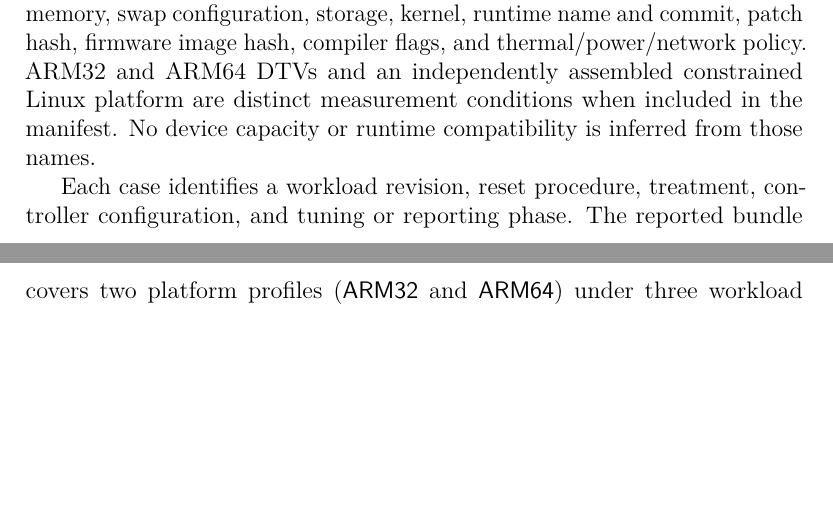
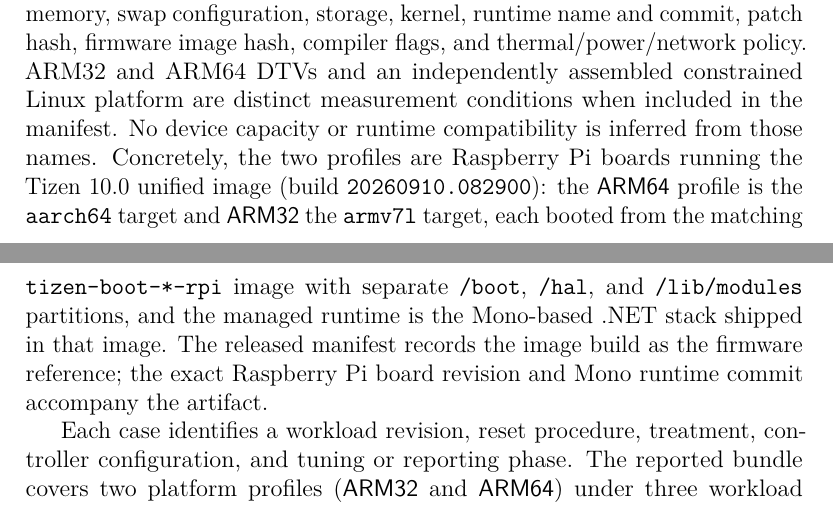
Before and after one commit to leemgs/sage-mm, a LaTeX paper (paper/main.tex): two parts of pages 11 and 12 of 31, joined at a grey line, cut so that both start at the same text, the shorter picture padded with empty space. Compiled offline with pdfLaTeX.

Commit message:
Record real device/firmware provenance (Raspberry Pi, Tizen 10.0)
The author supplied the device image manifests for the two measured profiles.
Populate the previously-null provenance fields and name the platform concretely:

- manifest.json: fill device_manifest (Raspberry Pi 'rpi' target, Tizen 10.0
  unified, image build 20260910.082900, aarch64 + armv7l images, partitions,
  Mono-based .NET runtime), firmware_hash (the image build reference), and
  runtime_revision. Only the exact Mono commit, board revision, and raw per-run
  log archive remain outstanding.
- main.tex (Platforms and workloads): state the concrete hardware/OS instead of
  bare ARM32/ARM64 labels, addressing the reproducibility concern.

Build stays clean: 0 overfull, 0 undefined, no watermark.

Signed-off-by: Geunsik Lim <leemgs@gmail.com>

```diff
--- a/paper/main.tex
+++ b/paper/main.tex
@@ -637,6 +637,14 @@
 ARM32 and ARM64 DTVs and an independently assembled constrained Linux
 platform are distinct measurement conditions when included in the manifest.
 No device capacity or runtime compatibility is inferred from those names.
+Concretely, the two profiles are Raspberry~Pi boards running the Tizen~10.0
+unified image (build~\texttt{20260910.082900}): the \textsf{ARM64} profile is
+the \texttt{aarch64} target and \textsf{ARM32} the \texttt{armv7l} target, each
+booted from the matching \texttt{tizen-boot-*-rpi} image with separate
+\texttt{/boot}, \texttt{/hal}, and \texttt{/lib/modules} partitions, and the
+managed runtime is the Mono-based .NET stack shipped in that image. The released
+manifest records the image build as the firmware reference; the exact Raspberry~Pi
+board revision and Mono runtime commit accompany the artifact.
 
 Each case identifies a workload revision, reset procedure, treatment,
 controller configuration, and tuning or reporting phase. The reported bundle
```
Also changed, not shown: code/graphical_abstract.pdf, code/main.pdf, 1 other file.
